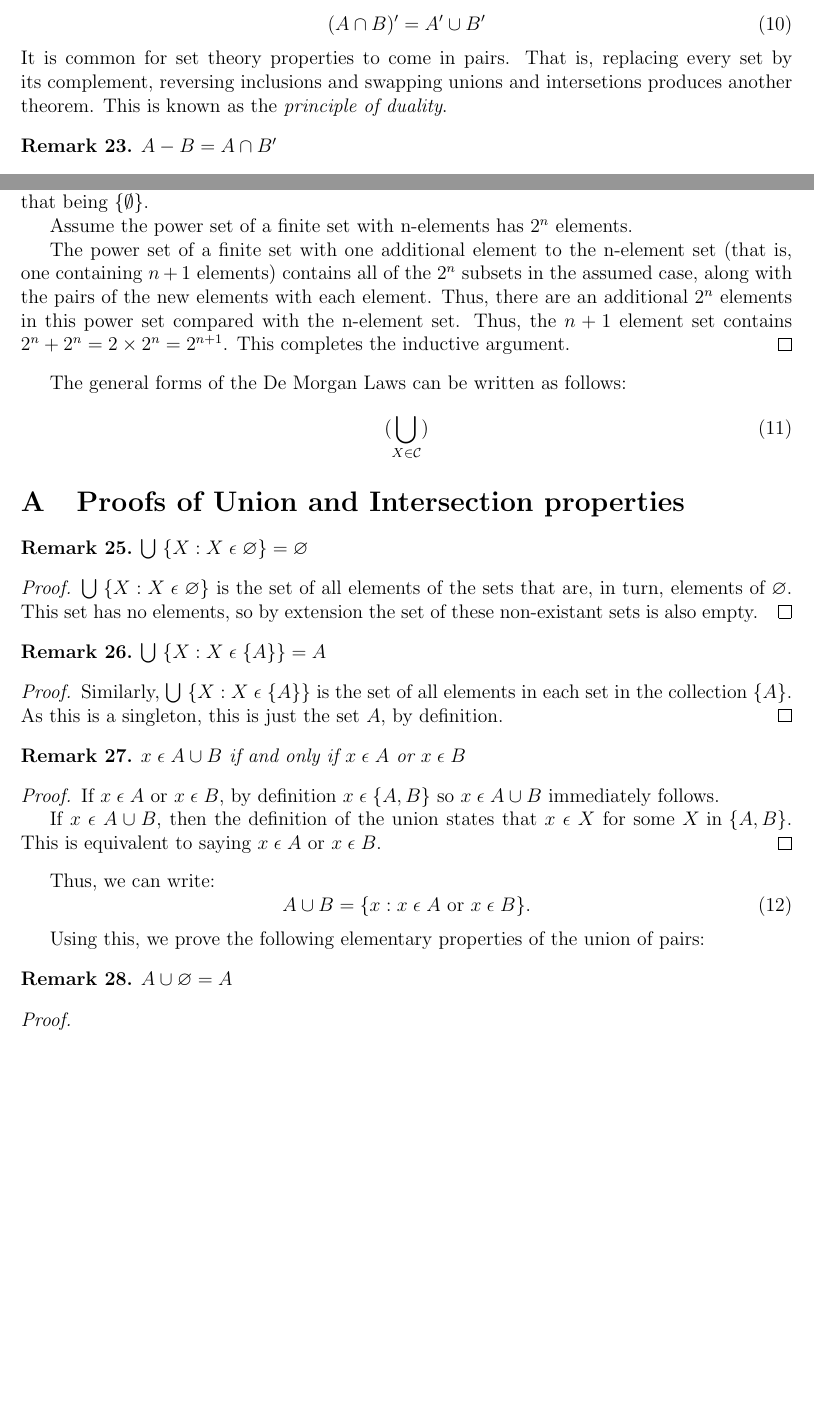
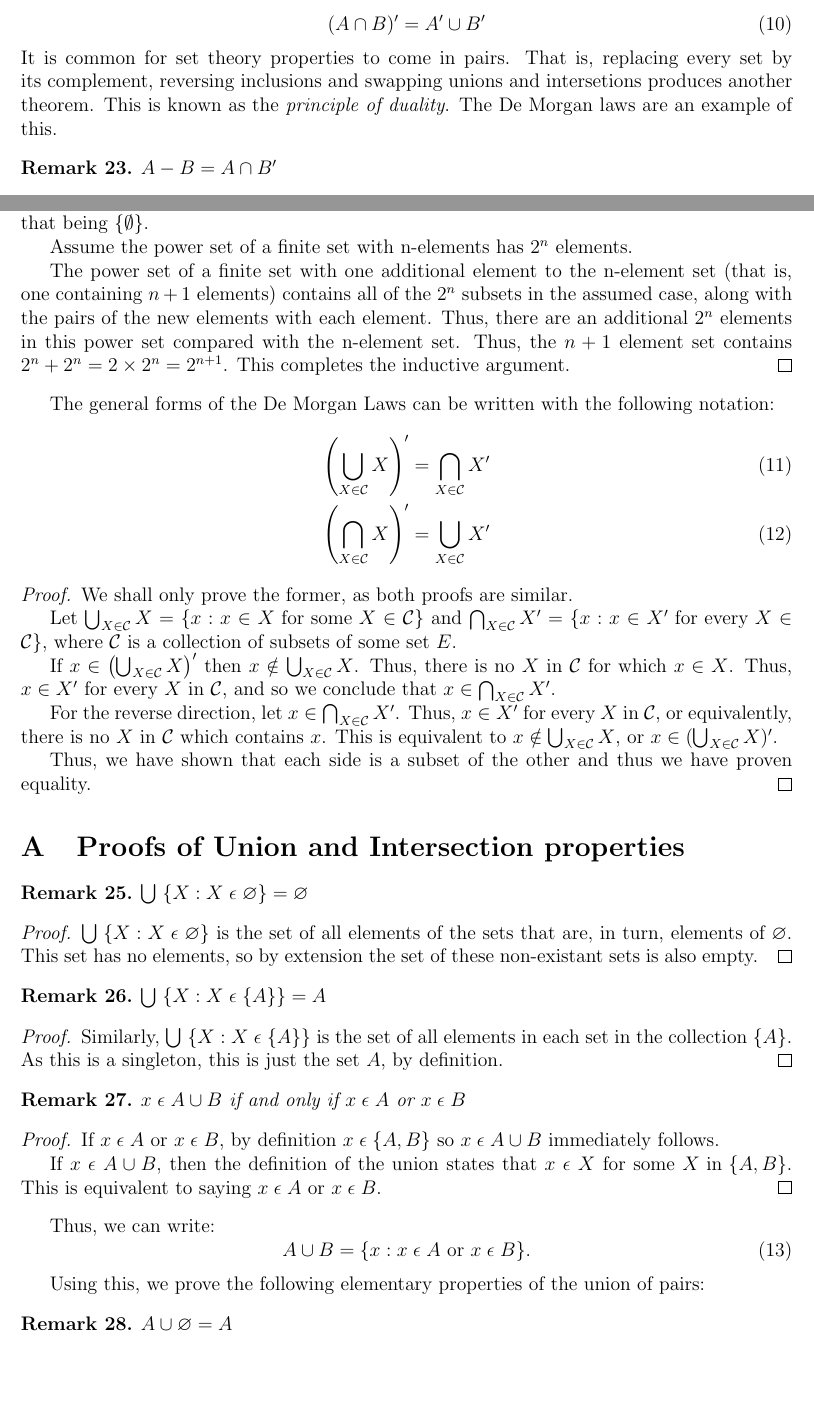
Before and after one commit to kiranbuzzaGH/Radick-Buzza-textbook, a LaTeX document (Numbers-and-Sets/Sets-Relations-and-Functions.tex): two parts of pages 6 and 7 of 11, joined at a grey line, cut so that both start at the same text, the shorter picture padded with empty space. Compiled offline with pdfLaTeX.

Commit message:
proved general de morgan laws

```diff
--- a/Numbers-and-Sets/Sets-Relations-and-Functions.tex
+++ b/Numbers-and-Sets/Sets-Relations-and-Functions.tex
@@ -371,7 +371,7 @@ The following properties are known as the \textit{De Morgan laws}:
 \end{equation}
 It is common for set theory properties to come in pairs. That is, replacing every set by its complement,
 reversing inclusions and swapping unions and intersetions produces another theorem. This is known as the \textit{principle
-of duality}.
+of duality}. The De Morgan laws are an example of this.
 
 \begin{remark}
     $A - B = A \cap B'$
@@ -419,10 +419,28 @@ One may notice a pattern and assert the following (which we will consequently pr
     element set contains $2^n + 2^n = 2 \times 2^n = 2^{n + 1}$. This completes the inductive argument.
 \end{proof}
 
-The general forms of the De Morgan Laws can be written as follows:
-\begin{equation}
-    (\bigcup_{X \in \mathcal{C}})
-\end{equation}
+The general forms of the De Morgan Laws can be written with the following notation:
+\begin{align}
+    \left(\bigcup_{X \in \mathcal{C}}X\right)' &= \bigcap_{X \in \mathcal{C}}X'\\
+    \left(\bigcap_{X \in \mathcal{C}}X\right)' &= \bigcup_{X \in \mathcal{C}}X'
+\end{align}
+\begin{proof}
+    We shall only prove the former, as both proofs are similar.
+
+    Let $\bigcup_{X \in \mathcal{C}}X = \{x: x \in X \text{ for some } X \in \mathcal{C}\}$ and $\bigcap_{X \in \mathcal{C}}X'
+    = \{x: x \in X' \text{ for every } X \in \mathcal{C}\}$, where $\mathcal{C}$ is a collection of subsets of
+    some set $E$.
+
+    If $x \in \left(\bigcup_{X \in \mathcal{C}}X\right)'$ then $x \notin \bigcup_{X \in \mathcal{C}}X$. Thus,
+    there is no $X$ in $\mathcal{C}$ for which $x \in X$. Thus, $x \in X'$ for every $X$ in $\mathcal{C}$, and so
+    we conclude that $x \in \bigcap_{X \in \mathcal{C}}X'$.
+
+    For the reverse direction, let $x \in \bigcap_{X \in \mathcal{C}}X'$. Thus, $x \in X'$ for every
+    $X$ in $\mathcal{C}$, or equivalently, there is no $X$ in $\mathcal{C}$ which contains $x$. This is
+    equivalent to $x \notin \bigcup_{X \in \mathcal{C}}X$, or $x \in (\bigcup_{X \in \mathcal{C}}X)'$.
+
+    Thus, we have shown that each side is a subset of the other and thus we have proven equality.
+\end{proof}
 
 %%%%%%%%%%%%%%%%%%%%%%%%%%%%%%%%%%%%%%%%%%%%%%%%%%%%%%%%%%%%%%%%%%%%%%%%%%%%%%%%%%%%%%%%%%%%%%%%%%%%
 
```
Also changed, not shown: Numbers-and-Sets/Sets-Relations-and-Functions.pdf.
